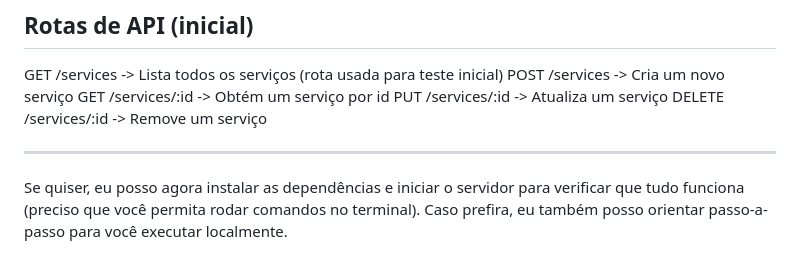
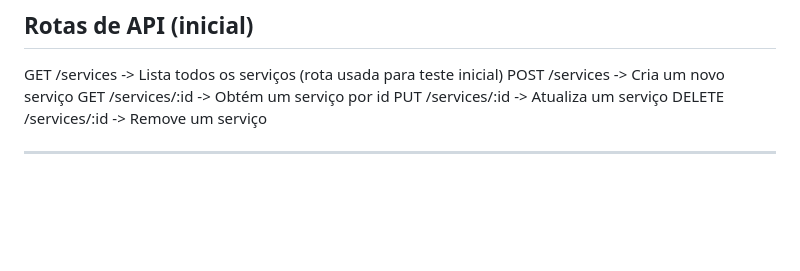
Before and after one commit to JuaumSedon/ProjetoExtensao-III, a Markdown page: README.md, the part around the change. GitHub-like rendering; blank space fills up the shorter version.

```diff
--- a/README.md
+++ b/README.md
@@ -114,5 +114,3 @@ PUT /services/:id -> Atualiza um serviço
 DELETE /services/:id -> Remove um serviço
 
 ---
-
-Se quiser, eu posso agora instalar as dependências e iniciar o servidor para verificar que tudo funciona (preciso que você permita rodar comandos no terminal). Caso prefira, eu também posso orientar passo-a-passo para você executar localmente.
```
